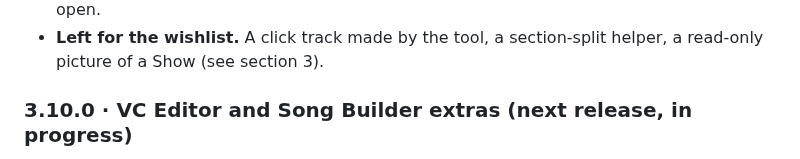
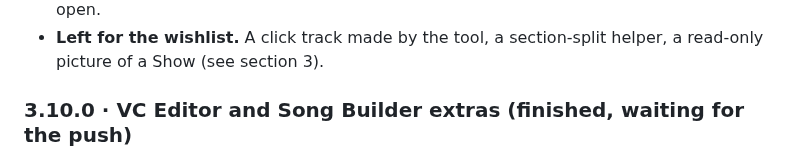
Before and after one commit to giopas/qlc-plus-swiss-knife-tool-script, a Markdown page: WORKPLAN.md, the part around one of its changes. GitHub-like rendering.

Commit message:
docs: WORKPLAN, 3.10.0 finished and hand-tested
Co-Authored-By: Claude Sonnet 5.5 <noreply@anthropic.com>
Claude-Session: https://claude.ai/code/session_01VfTy5Vhs18VnTXPcKAJYD3

```diff
--- a/WORKPLAN.md
+++ b/WORKPLAN.md
@@ -246,5 +246,5 @@ Decided 20 October (giopas), moved after 3.9.5 on 21 October because the wiki de
 - **Hand checks done by giopas on 23 October.** A ten-part song with music ends with the music; the Show plays as a cue; a 3 s fade in and out on a scene is visible; a chaser copy (3 steps, 2 beats a step at 60 BPM) keeps cycling for the whole 16 s part. Nothing is open.
 - **Left for the wishlist.** A click track made by the tool, a section-split helper, a read-only picture of a Show (see section 3).
 
-### 3.10.0 · VC Editor and Song Builder extras (next release, in progress)
+### 3.10.0 · VC Editor and Song Builder extras (finished, waiting for the push)
 
```
Also changed, not shown: other parts of WORKPLAN.md (+1 -1 lines).
